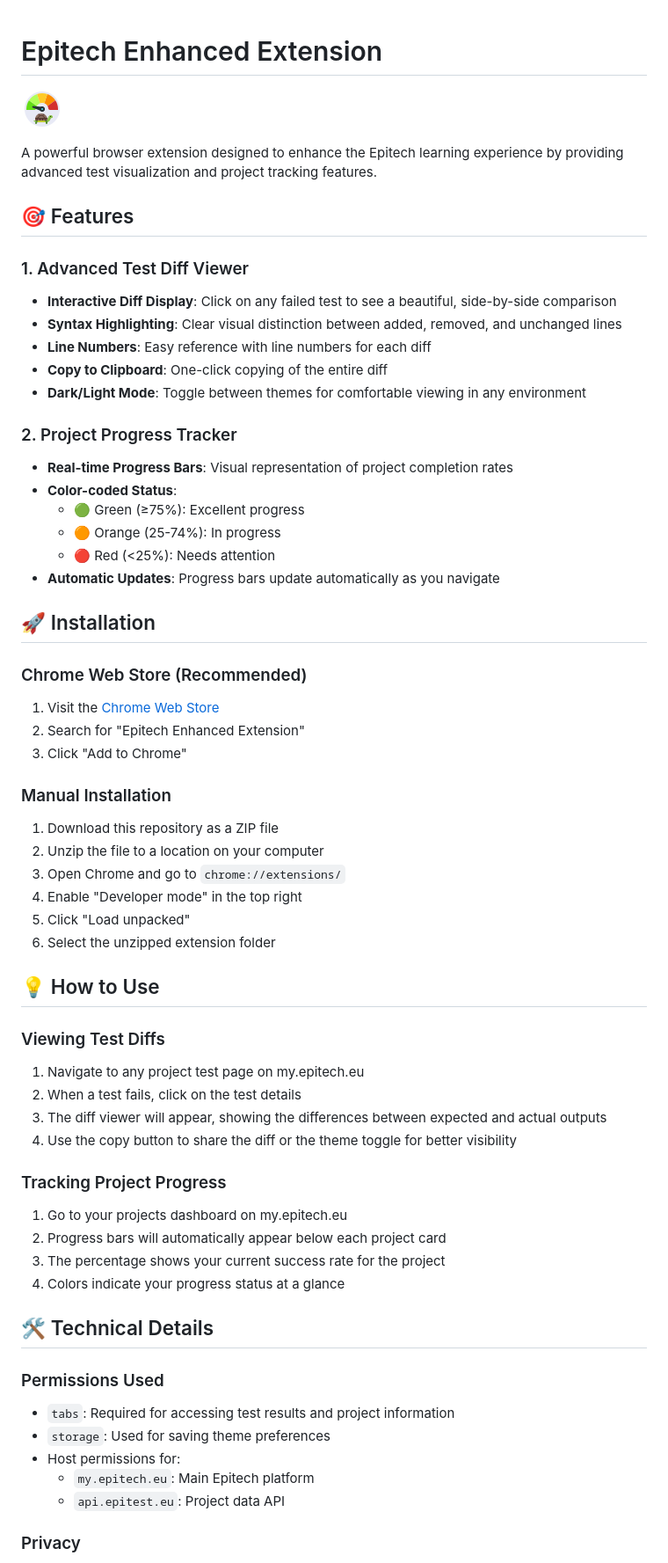
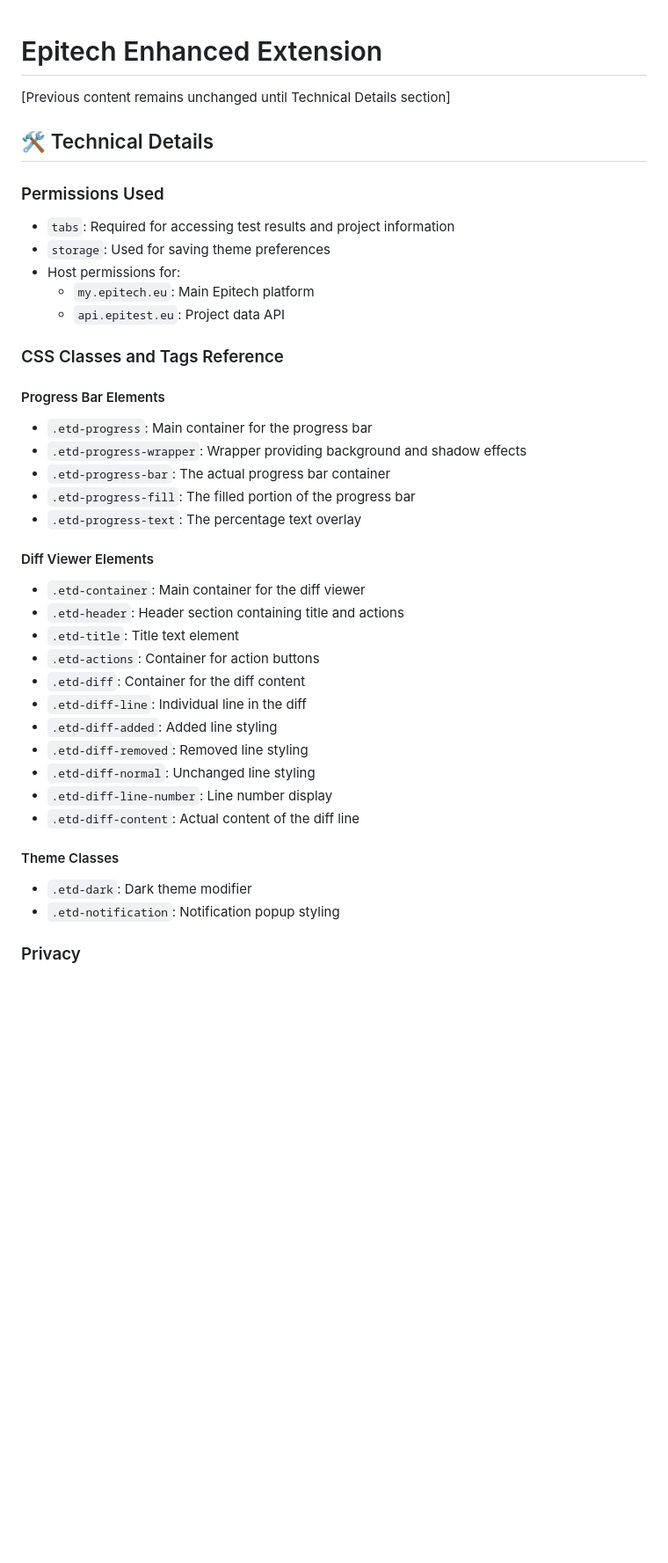
Before and after one commit to Naingui74/Epitextension, a Markdown page: README.md, the part around the change printed below. Shown: that part at 88% size. GitHub-like rendering; pictures changed too: icon128.png; blank space fills up the shorter version.

```diff
--- a/README.md
+++ b/README.md
@@ -1,54 +1,6 @@
 # Epitech Enhanced Extension
 
-![Extension Logo](icon128.png)
-
-A powerful browser extension designed to enhance the Epitech learning experience by providing advanced test visualization and project tracking features.
-
-## 🎯 Features
-
-### 1. Advanced Test Diff Viewer
-- **Interactive Diff Display**: Click on any failed test to see a beautiful, side-by-side comparison
-- **Syntax Highlighting**: Clear visual distinction between added, removed, and unchanged lines
-- **Line Numbers**: Easy reference with line numbers for each diff
-- **Copy to Clipboard**: One-click copying of the entire diff
-- **Dark/Light Mode**: Toggle between themes for comfortable viewing in any environment
-
-### 2. Project Progress Tracker
-- **Real-time Progress Bars**: Visual representation of project completion rates
-- **Color-coded Status**:
-  - 🟢 Green (≥75%): Excellent progress
-  - 🟠 Orange (25-74%): In progress
-  - 🔴 Red (<25%): Needs attention
-- **Automatic Updates**: Progress bars update automatically as you navigate
-
-## 🚀 Installation
-
-### Chrome Web Store (Recommended)
-1. Visit the [Chrome Web Store](https://chrome.google.com/webstore)
-2. Search for "Epitech Enhanced Extension"
-3. Click "Add to Chrome"
-
-### Manual Installation
-1. Download this repository as a ZIP file
-2. Unzip the file to a location on your computer
-3. Open Chrome and go to `chrome://extensions/`
-4. Enable "Developer mode" in the top right
-5. Click "Load unpacked"
-6. Select the unzipped extension folder
-
-## 💡 How to Use
-
-### Viewing Test Diffs
-1. Navigate to any project test page on my.epitech.eu
-2. When a test fails, click on the test details
-3. The diff viewer will appear, showing the differences between expected and actual outputs
-4. Use the copy button to share the diff or the theme toggle for better visibility
-
-### Tracking Project Progress
-1. Go to your projects dashboard on my.epitech.eu
-2. Progress bars will automatically appear below each project card
-3. The percentage shows your current success rate for the project
-4. Colors indicate your progress status at a glance
+[Previous content remains unchanged until Technical Details section]
 
 ## 🛠 Technical Details
 
@@ -58,6 +10,32 @@ A powerful browser extension designed to enhance the Epitech learning experience
 - Host permissions for:
   - `my.epitech.eu`: Main Epitech platform
   - `api.epitest.eu`: Project data API
+
+### CSS Classes and Tags Reference
+
+#### Progress Bar Elements
+- `.etd-progress`: Main container for the progress bar
+- `.etd-progress-wrapper`: Wrapper providing background and shadow effects
+- `.etd-progress-bar`: The actual progress bar container
+- `.etd-progress-fill`: The filled portion of the progress bar
+- `.etd-progress-text`: The percentage text overlay
+
+#### Diff Viewer Elements
+- `.etd-container`: Main container for the diff viewer
+- `.etd-header`: Header section containing title and actions
+- `.etd-title`: Title text element
+- `.etd-actions`: Container for action buttons
+- `.etd-diff`: Container for the diff content
+- `.etd-diff-line`: Individual line in the diff
+- `.etd-diff-added`: Added line styling
+- `.etd-diff-removed`: Removed line styling
+- `.etd-diff-normal`: Unchanged line styling
+- `.etd-diff-line-number`: Line number display
+- `.etd-diff-content`: Actual content of the diff line
+
+#### Theme Classes
+- `.etd-dark`: Dark theme modifier
+- `.etd-notification`: Notification popup styling
 
 ### Privacy
 - No data is collected or shared
```
Also changed, not shown: other parts of README.md (+0 -1 lines), README.fr.md (+28 -112 lines), icon16.png, icon48.png, 1 other file.
